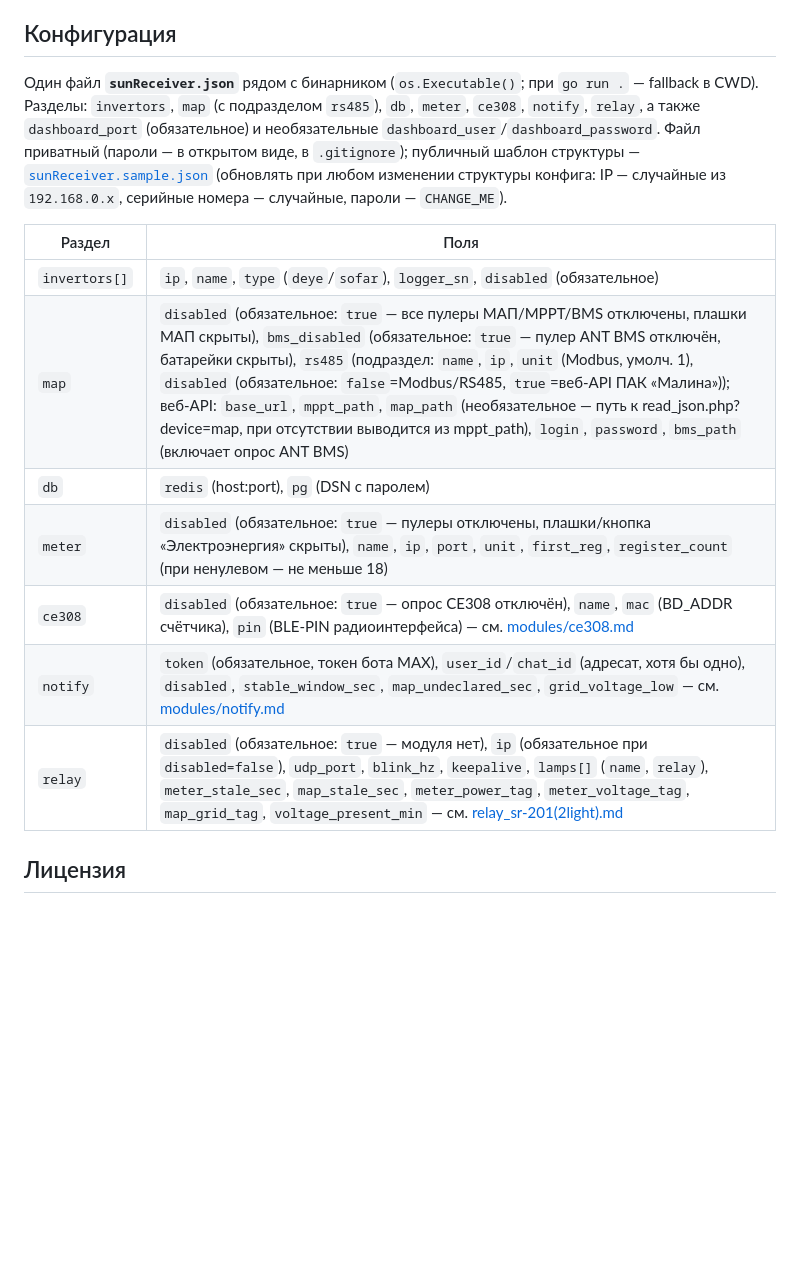
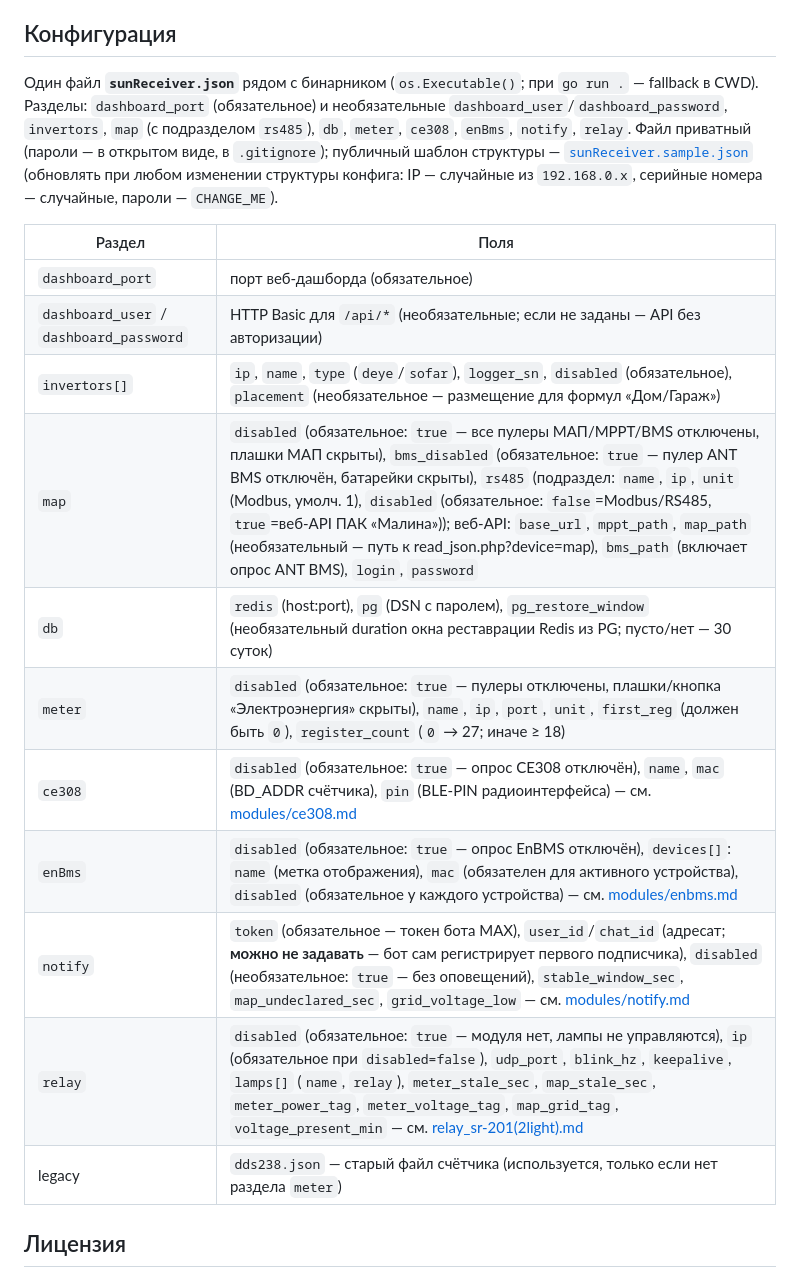
Before and after one commit to galiy/sunReceiver, a Markdown page: docs/README.md, the part around the change. Drawn GitHub-style; blank space fills up the shorter version.

Commit message:
docs: актуализировать раздел «Конфигурация» (enBms, pg_restore_window, notify, meter, dashboard)

```diff
--- a/docs/README.md
+++ b/docs/README.md
@@ -95,7 +95,9 @@ DDS238 (Modbus TCP), нормализует всё в единый контра
 ## Конфигурация
 
 Один файл **`sunReceiver.json`** рядом с бинарником (`os.Executable()`; при
-`go run .` — fallback в CWD). Разделы: `invertors`, `map` (с подразделом `rs485`), `db`, `meter`, `ce308`, `notify`, `relay`, а также `dashboard_port` (обязательное) и необязательные `dashboard_user`/`dashboard_password`.
+`go run .` — fallback в CWD). Разделы: `dashboard_port` (обязательное) и
+необязательные `dashboard_user`/`dashboard_password`, `invertors`, `map`
+(с подразделом `rs485`), `db`, `meter`, `ce308`, `enBms`, `notify`, `relay`.
 Файл приватный (пароли — в открытом виде, в `.gitignore`); публичный шаблон
 структуры — [`sunReceiver.sample.json`](../sunReceiver.sample.json) (обновлять при
 любом изменении структуры конфига: IP — случайные из `192.168.0.x`, серийные
@@ -103,13 +105,17 @@ DDS238 (Modbus TCP), нормализует всё в единый контра
 
 | Раздел | Поля |
 |---|---|
-| `invertors[]` | `ip`, `name`, `type` (`deye`/`sofar`), `logger_sn`, `disabled` (обязательное) |
-| `map` | `disabled` (обязательное: `true` — все пулеры МАП/MPPT/BMS отключены, плашки МАП скрыты), `bms_disabled` (обязательное: `true` — пулер ANT BMS отключён, батарейки скрыты), `rs485` (подраздел: `name`, `ip`, `unit` (Modbus, умолч. 1), `disabled` (обязательное: `false`=Modbus/RS485, `true`=веб-API ПАК «Малина»)); веб-API: `base_url`, `mppt_path`, `map_path` (необязательное — путь к read_json.php?device=map, при отсутствии выводится из mppt_path), `login`, `password`, `bms_path` (включает опрос ANT BMS) |
-| `db` | `redis` (host:port), `pg` (DSN с паролем) |
-| `meter` | `disabled` (обязательное: `true` — пулеры отключены, плашки/кнопка «Электроэнергия» скрыты), `name`, `ip`, `port`, `unit`, `first_reg`, `register_count` (при ненулевом — не меньше 18) |
+| `dashboard_port` | порт веб-дашборда (обязательное) |
+| `dashboard_user` / `dashboard_password` | HTTP Basic для `/api/*` (необязательные; если не заданы — API без авторизации) |
+| `invertors[]` | `ip`, `name`, `type` (`deye`/`sofar`), `logger_sn`, `disabled` (обязательное), `placement` (необязательное — размещение для формул «Дом/Гараж») |
+| `map` | `disabled` (обязательное: `true` — все пулеры МАП/MPPT/BMS отключены, плашки МАП скрыты), `bms_disabled` (обязательное: `true` — пулер ANT BMS отключён, батарейки скрыты), `rs485` (подраздел: `name`, `ip`, `unit` (Modbus, умолч. 1), `disabled` (обязательное: `false`=Modbus/RS485, `true`=веб-API ПАК «Малина»)); веб-API: `base_url`, `mppt_path`, `map_path` (необязательный — путь к read_json.php?device=map), `bms_path` (включает опрос ANT BMS), `login`, `password` |
+| `db` | `redis` (host:port), `pg` (DSN с паролем), `pg_restore_window` (необязательный duration окна реставрации Redis из PG; пусто/нет — 30 суток) |
+| `meter` | `disabled` (обязательное: `true` — пулеры отключены, плашки/кнопка «Электроэнергия» скрыты), `name`, `ip`, `port`, `unit`, `first_reg` (должен быть `0`), `register_count` (`0` → 27; иначе ≥ 18) |
 | `ce308` | `disabled` (обязательное: `true` — опрос CE308 отключён), `name`, `mac` (BD_ADDR счётчика), `pin` (BLE-PIN радиоинтерфейса) — см. [modules/ce308.md](modules/ce308.md) |
-| `notify` | `token` (обязательное, токен бота MAX), `user_id`/`chat_id` (адресат, хотя бы одно), `disabled`, `stable_window_sec`, `map_undeclared_sec`, `grid_voltage_low` — см. [modules/notify.md](modules/notify.md) |
-| `relay` | `disabled` (обязательное: `true` — модуля нет), `ip` (обязательное при `disabled=false`), `udp_port`, `blink_hz`, `keepalive`, `lamps[]` (`name`, `relay`), `meter_stale_sec`, `map_stale_sec`, `meter_power_tag`, `meter_voltage_tag`, `map_grid_tag`, `voltage_present_min` — см. [relay_sr-201(2light).md](relay_sr-201(2light).md) |
+| `enBms` | `disabled` (обязательное: `true` — опрос EnBMS отключён), `devices[]`: `name` (метка отображения), `mac` (обязателен для активного устройства), `disabled` (обязательное у каждого устройства) — см. [modules/enbms.md](modules/enbms.md) |
+| `notify` | `token` (обязательное — токен бота MAX), `user_id`/`chat_id` (адресат; **можно не задавать** — бот сам регистрирует первого подписчика), `disabled` (необязательное: `true` — без оповещений), `stable_window_sec`, `map_undeclared_sec`, `grid_voltage_low` — см. [modules/notify.md](modules/notify.md) |
+| `relay` | `disabled` (обязательное: `true` — модуля нет, лампы не управляются), `ip` (обязательное при `disabled=false`), `udp_port`, `blink_hz`, `keepalive`, `lamps[]` (`name`, `relay`), `meter_stale_sec`, `map_stale_sec`, `meter_power_tag`, `meter_voltage_tag`, `map_grid_tag`, `voltage_present_min` — см. [relay_sr-201(2light).md](relay_sr-201(2light).md) |
+| legacy | `dds238.json` — старый файл счётчика (используется, только если нет раздела `meter`) |
 
 ## Лицензия
 
```
